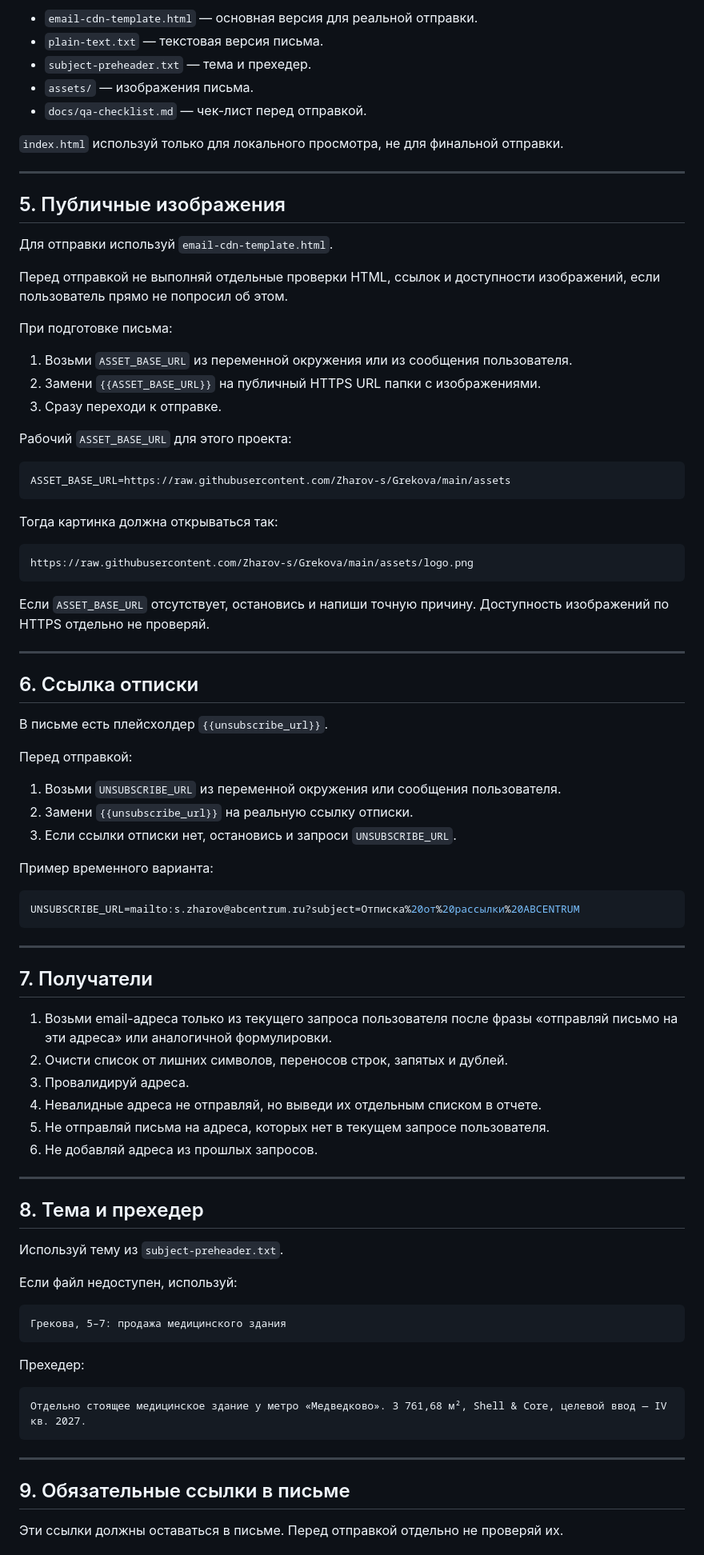
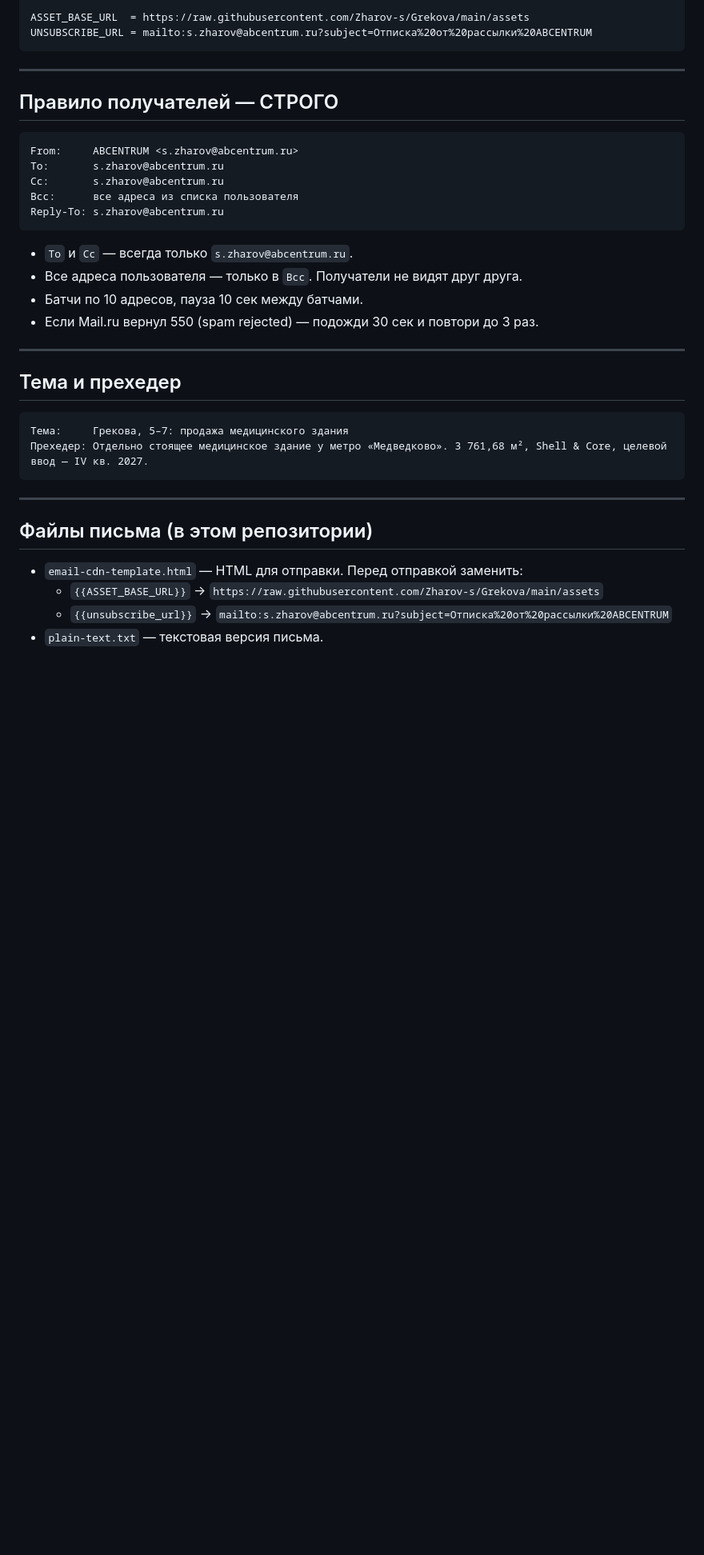
Before and after one commit to Zharov-s/Grekova, a Markdown page: CODEX_SEND_EMAIL_PROMPT.md, the part around one of its changes. Shown at 80% size. GitHub-like rendering; blank space fills up the shorter version.

````diff
--- a/CODEX_SEND_EMAIL_PROMPT.md
+++ b/CODEX_SEND_EMAIL_PROMPT.md
@@ -81,89 +32,39 @@ EMAIL_REPLY_TO=s.zharov@abcentrum.ru
-- `email-cdn-template.html` — основная версия для реальной отправки.
-- `plain-text.txt` — текстовая версия письма.
-- `subject-preheader.txt` — тема и прехедер.
-- `assets/` — изображения письма.
-- `docs/qa-checklist.md` — чек-лист перед отправкой.
-
-`index.html` используй только для локального просмотра, не для финальной отправки.
-
----
-
-## 5. Публичные изображения
-
-Для отправки используй `email-cdn-template.html`.
-
-Перед отправкой не выполняй отдельные проверки HTML, ссылок и доступности изображений, если пользователь прямо не попросил об этом.
-
-При подготовке письма:
-
-1. Возьми `ASSET_BASE_URL` из переменной окружения или из сообщения пользователя.
-2. Замени `{{ASSET_BASE_URL}}` на публичный HTTPS URL папки с изображениями.
-3. Сразу переходи к отправке.
-
-Рабочий `ASSET_BASE_URL` для этого проекта:
-
-```env
-ASSET_BASE_URL=https://raw.githubusercontent.com/Zharov-s/Grekova/main/assets
-```
-
-Тогда картинка должна открываться так:
-
-```text
-https://raw.githubusercontent.com/Zharov-s/Grekova/main/assets/logo.png
-```
-
-Если `ASSET_BASE_URL` отсутствует, остановись и напиши точную причину. Доступность изображений по HTTPS отдельно не проверяй.
-
----
-
-## 6. Ссылка отписки
-
-В письме есть плейсхолдер `{{unsubscribe_url}}`.
-
-Перед отправкой:
-
-1. Возьми `UNSUBSCRIBE_URL` из переменной окружения или сообщения пользователя.
-2. Замени `{{unsubscribe_url}}` на реальную ссылку отписки.
-3. Если ссылки отписки нет, остановись и запроси `UNSUBSCRIBE_URL`.
-
-Пример временного варианта:
-
-```env
-UNSUBSCRIBE_URL=mailto:s.zharov@abcentrum.ru?subject=Отписка%20от%20рассылки%20ABCENTRUM
+ASSET_BASE_URL  = https://raw.githubusercontent.com/Zharov-s/Grekova/main/assets
+UNSUBSCRIBE_URL = mailto:s.zharov@abcentrum.ru?subject=Отписка%20от%20рассылки%20ABCENTRUM
 ```
 
 ---
 
-## 7. Получатели
+## Правило получателей — СТРОГО
 
-1. Возьми email-адреса только из текущего запроса пользователя после фразы «отправляй письмо на эти адреса» или аналогичной формулировки.
-2. Очисти список от лишних символов, переносов строк, запятых и дублей.
-3. Провалидируй адреса.
-4. Невалидные адреса не отправляй, но выведи их отдельным списком в отчете.
-5. Не отправляй письма на адреса, которых нет в текущем запросе пользователя.
-6. Не добавляй адреса из прошлых запросов.
+```
+From:     ABCENTRUM <s.zharov@abcentrum.ru>
+To:       s.zharov@abcentrum.ru
+Cc:       s.zharov@abcentrum.ru
+Bcc:      все адреса из списка пользователя
+Reply-To: s.zharov@abcentrum.ru
+```
+
+- `To` и `Cc` — всегда только `s.zharov@abcentrum.ru`.
+- Все адреса пользователя — только в `Bcc`. Получатели не видят друг друга.
+- Батчи по 10 адресов, пауза 10 сек между батчами.
+- Если Mail.ru вернул 550 (spam rejected) — подожди 30 сек и повтори до 3 раз.
 
 ---
 
-## 8. Тема и прехедер
+## Тема и прехедер
 
-Используй тему из `subject-preheader.txt`.
-
-Если файл недоступен, используй:
-
-```text
-Грекова, 5–7: продажа медицинского здания
 ```
-
-Прехедер:
-
-```text
-Отдельно стоящее медицинское здание у метро «Медведково». 3 761,68 м², Shell & Core, целевой ввод — IV кв. 2027.
+Тема:     Грекова, 5–7: продажа медицинского здания
+Прехедер: Отдельно стоящее медицинское здание у метро «Медведково». 3 761,68 м², Shell & Core, целевой ввод — IV кв. 2027.
 ```
 
 ---
 
-## 9. Обязательные ссылки в письме
+## Файлы письма (в этом репозитории)
 
-Эти ссылки должны оставаться в письме. Перед отправкой отдельно не проверяй их.
+- `email-cdn-template.html` — HTML для отправки. Перед отправкой заменить:
+  - `{{ASSET_BASE_URL}}` → `https://raw.githubusercontent.com/Zharov-s/Grekova/main/assets`
+  - `{{unsubscribe_url}}` → `mailto:s.zharov@abcentrum.ru?subject=Отписка%20от%20рассылки%20ABCENTRUM`
+- `plain-text.txt` — текстовая версия письма.
 
````
Also changed, not shown: other parts of CODEX_SEND_EMAIL_PROMPT.md (+150 -157 lines).
